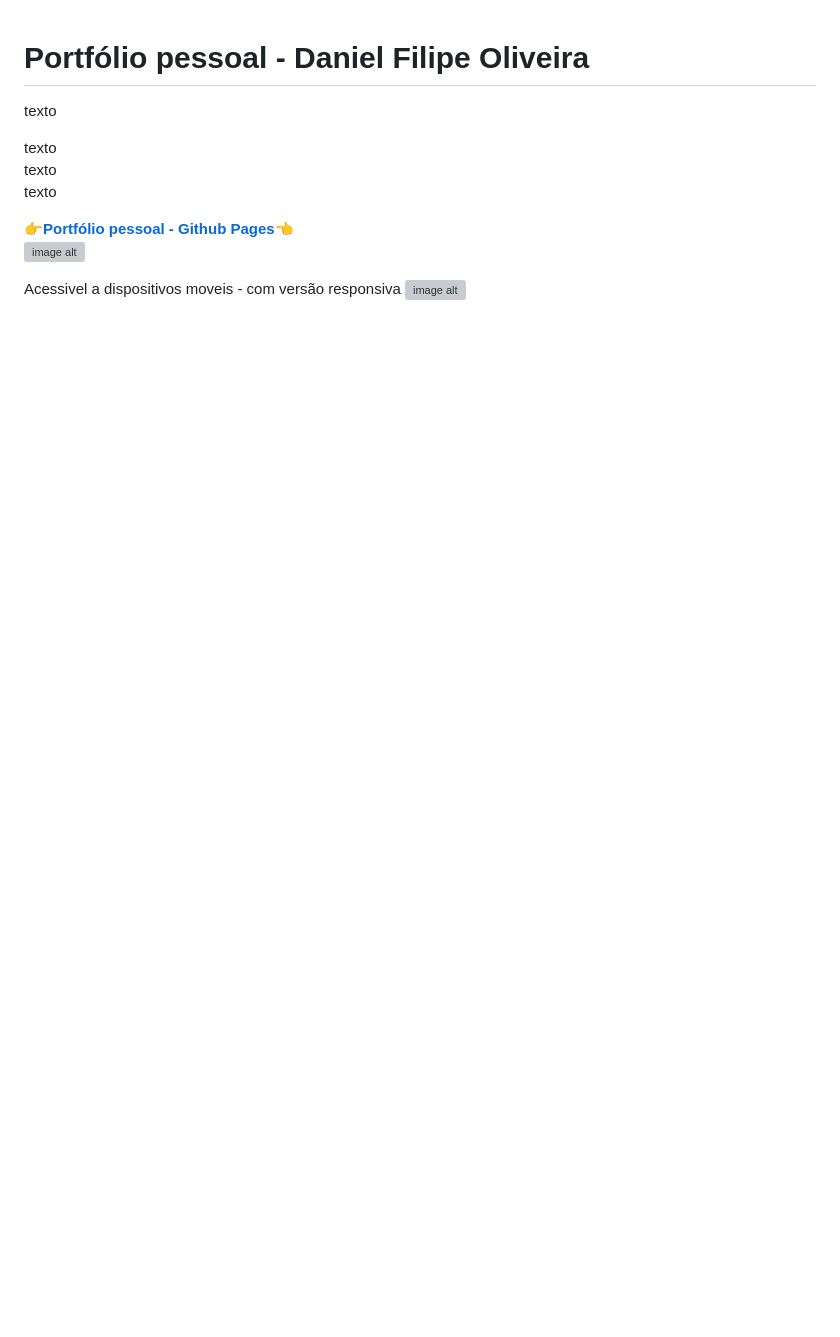
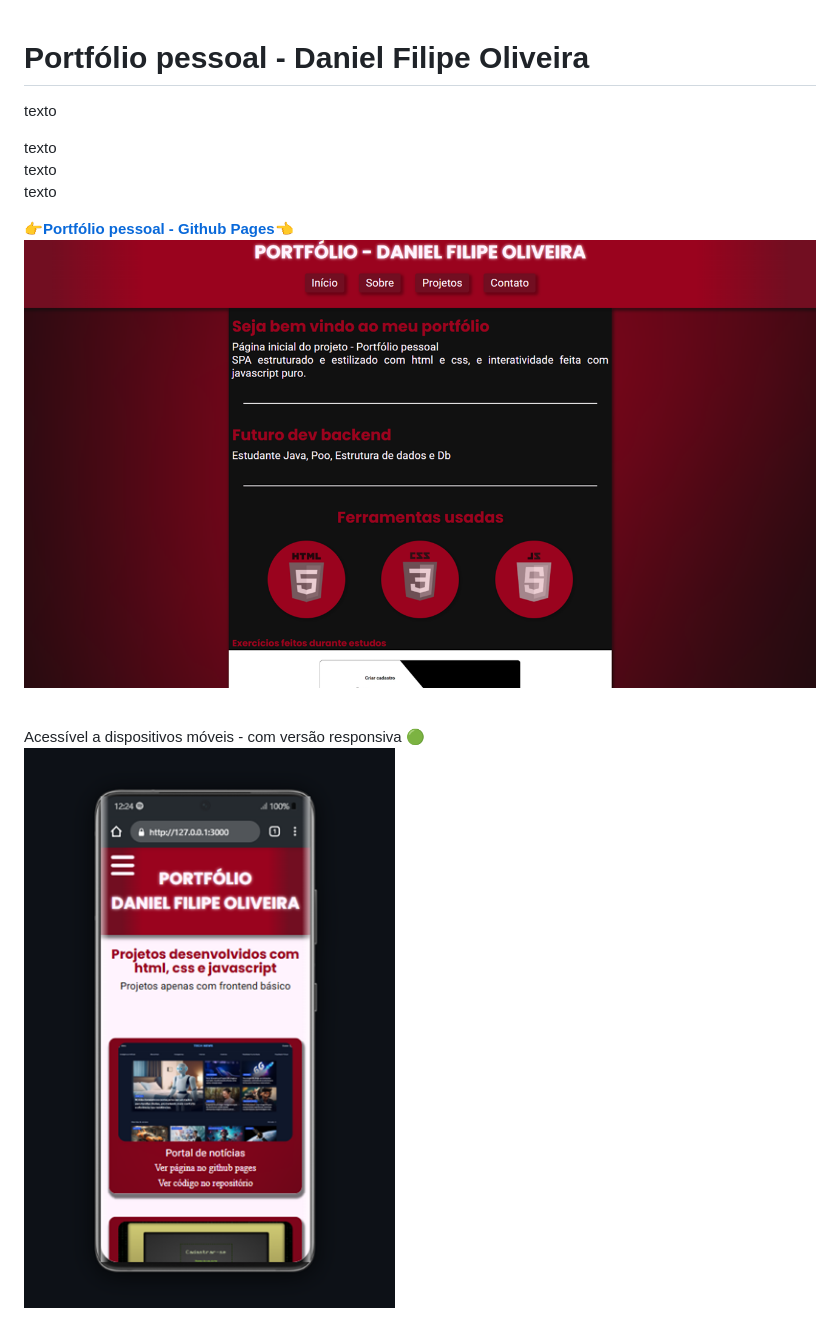
Before and after one commit to oliveira-super/portfolio_pessoal_cv_online, a Markdown page: README.md, the part around the change. Rendered like a GitHub page; pictures changed too: assets/imgs/print-projeto-mobile.png; blank space fills up the shorter version; grey boxes are pictures that could not be loaded.

Commit message:
readme corrigido + correção nas imagens do readme

```diff
--- a/README.md
+++ b/README.md
@@ -5,9 +5,11 @@ texto <br>
 texto <br>
 texto
 
+[**👉Portfólio pessoal - Github Pages👈**](https://oliveira-super.github.io/portfolio_pessoal_cv_online/)
+<br>
+![image alt](assets/imgs/print-projeto-fullscreen.png)
 
-[**👉Portfólio pessoal - Github Pages👈**](https://oliveira-super.github.io/portfolio_pessoal_cv_online//) <br>
-![image alt](assets/imgs/print-projeto-fullscreen.png.png)
+<br>
+Acessível a dispositivos móveis - com versão responsiva 🟢
 
-Acessivel a dispositivos moveis - com versão responsiva
-![image alt](assets/imgs/print-projeto-mobile.png.png)
+![image alt](assets/imgs/print-projeto-mobile.png)
```
